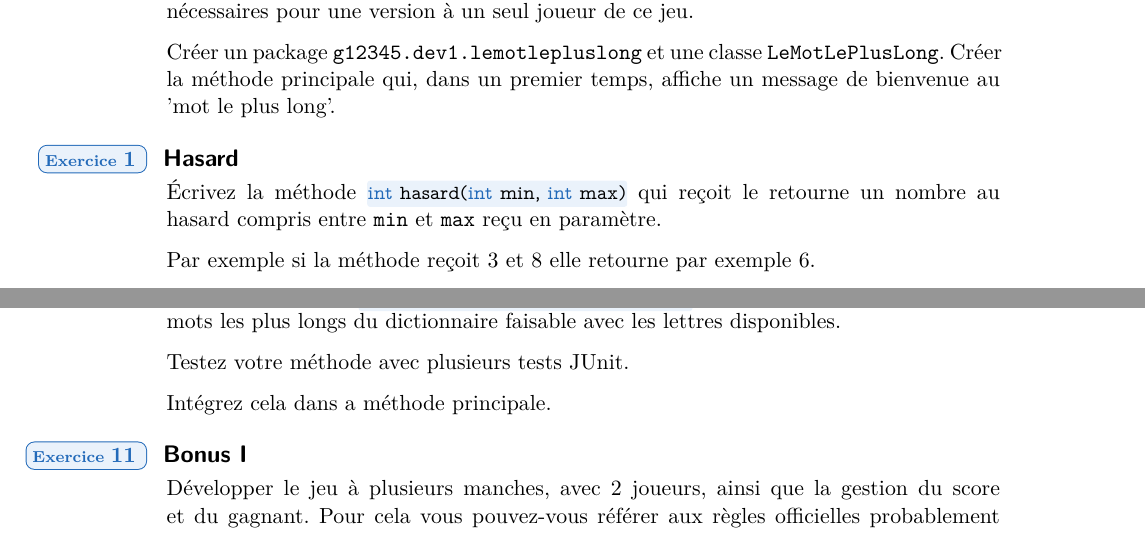
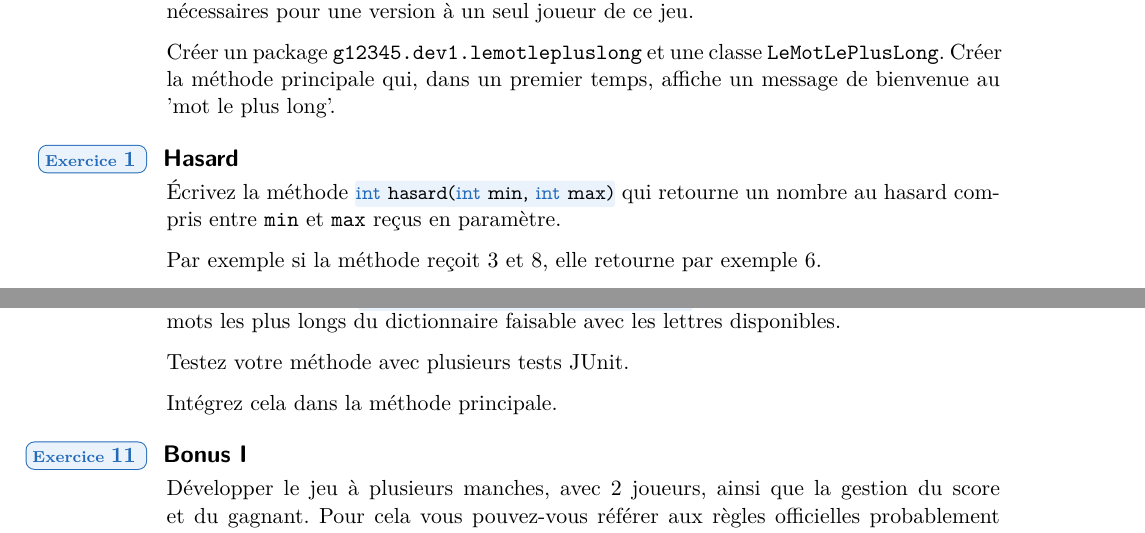
Before and after one commit to HEB-ESI/dev1, a LaTeX document (labo-java/labo-java-11-mot-le-plus-long/labo-java-11-mot-le-plus-long.tex): two parts of pages 1 and 3 of 3, joined at a grey line, cut so that both start at the same text. The pictures show the PDF file labo-java/labo-java-11-mot-le-plus-long/labo-java-11-mot-le-plus-long.pdf that the author committed with the source.

Commit message:
quelques typos

```diff
--- a/labo-java/labo-java-11-mot-le-plus-long/labo-java-11-mot-le-plus-long.tex
+++ b/labo-java/labo-java-11-mot-le-plus-long/labo-java-11-mot-le-plus-long.tex
@@ -65,11 +65,11 @@ Nous allons vous guider tout au long de ce TD afin de développer les différent
 
 
  	\begin{Exercice}{Hasard}
-		\'Ecrivez la méthode \code{java}{int hasard(int min, int max)} qui reçoit le
-		retourne un nombre au hasard compris entre \texttt{min} et \texttt{max}
-		reçu en paramètre.
+		\'Ecrivez la méthode \code{java}{int hasard(int min, int max)} qui
+		retourne un nombre au hasard compris entre \texttt{min} et
+		\texttt{max} reçus en paramètre.
 
-		Par exemple si la méthode reçoit 3 et 8 elle retourne par exemple 6.
+		Par exemple si la méthode reçoit 3 et 8, elle retourne par exemple 6.
 
 		Astuce: utilisez la méthode \texttt{random} de la classe \texttt{Math} qui
 		retourne un nombre réel entre 0 et 1 non compris.
@@ -194,7 +194,7 @@ Nous allons vous guider tout au long de ce TD afin de développer les différent
 
 		Testez votre méthode avec plusieurs tests JUnit.
 
-		Intégrez cela dans a méthode principale.
+		Intégrez cela dans la méthode principale.
 	\end{Exercice}
 
 
```
Also changed, not shown: labo-java/labo-java-11-mot-le-plus-long/labo-java-11-mot-le-plus-long.pdf.
